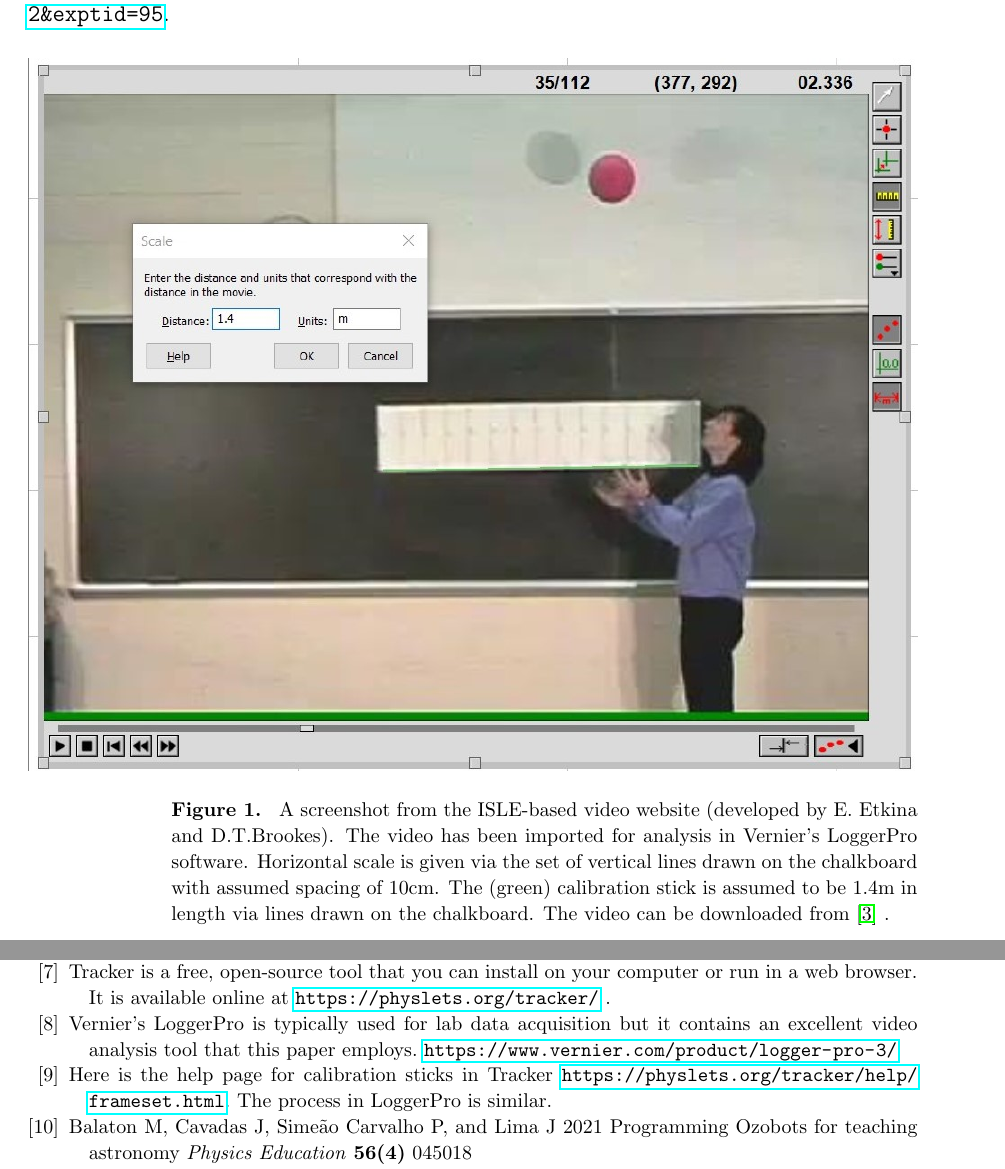
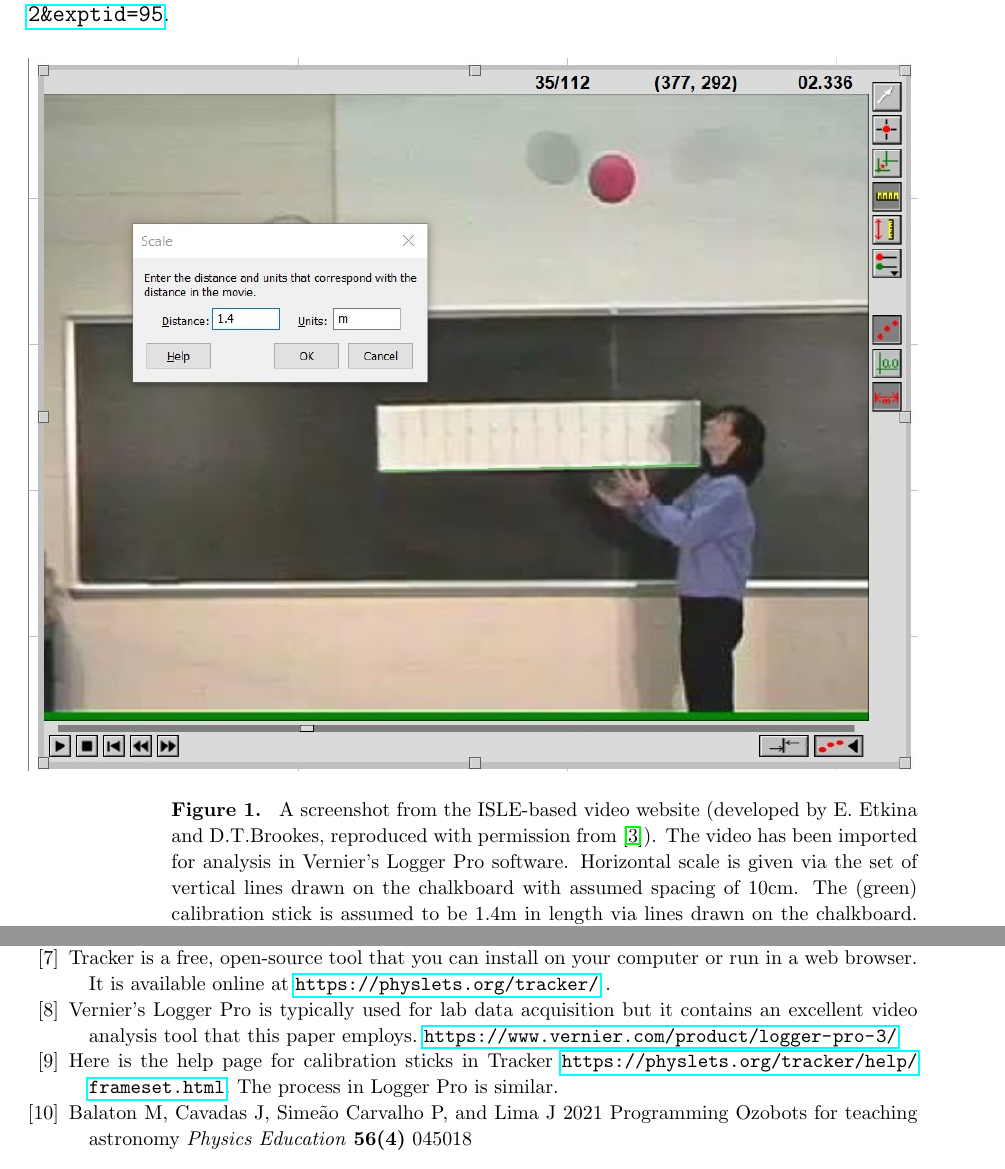
Before and after one commit to ntmoore/video_analysis_Youtube, a LaTeX paper (moving_camera_paper/make_paper/moving_camera.tex): two parts of pages 2 and 10 of 11, joined at a grey line, cut so that both start at the same text. Compiled offline with pdfLaTeX.

Commit message:
permissions updates

```diff
--- a/moving_camera_paper/make_paper/moving_camera.tex
+++ b/moving_camera_paper/make_paper/moving_camera.tex
@@ -45,8 +45,8 @@ For example, in the 2-D Projectile motion unit, one video \cite{ISLE_ball_video_
 \centering
 \includegraphics[width=\columnwidth]{figure_1_Etkina-calibration.jpg}
 \caption{
-A screenshot from the ISLE-based video website (developed by E. Etkina and D.T.Brookes).
-The video has been imported for analysis in Vernier's LoggerPro software.
+A screenshot from the ISLE-based video website (developed by E. Etkina and D.T.Brookes, reproduced with permission from \cite{ISLE_ball_video_source}).
+The video has been imported for analysis in Vernier's Logger Pro software.
 Horizontal  scale is given via the set of vertical lines drawn on the chalkboard with assumed spacing of $10$cm.
 The (green) calibration stick is assumed to be 1.4m in length via lines drawn on the chalkboard.  The video can be downloaded from \cite{ISLE_ball_video_source} .
 }
@@ -59,7 +59,7 @@ The (green) calibration stick is assumed to be 1.4m in length via lines drawn on
 %\caption{A screenshot from Peter Bohacek's Direct Measurement Videos, \cite{Bohacek_youtube_intro}. In this case, position information is given by a drawn overlay added to the video via post-processing.
 %}
 \includegraphics[width=\columnwidth]{figure_2_Rocket.png}
-\caption{A screenshot from Vernier's LoggerPro, showing the author and his children attending a rocket launch on a lazy holiday morning.  Via the analysis software, distance information is given by the length of the rocket (11 inches, from a rolled up piece of US Letter paper).  As the rocket is launched diagonally,  the yellow x-y coordinate frame is rotated to reflect and capture the rocket's one-dimensional motion.  The video is available online \cite{rocket-github}.
+\caption{A screenshot from Vernier's Logger Pro, showing the author and his children attending a rocket launch on a lazy holiday morning.  Via the analysis software, distance information is given by the length of the rocket (11 inches, from a rolled up piece of US Letter paper).  As the rocket is launched diagonally,  the yellow x-y coordinate frame is rotated to reflect and capture the rocket's one-dimensional motion.  The video is available online \cite{rocket-github}.
 }
 \label{figure-2-rocket}
 \end{figure}
@@ -94 +94,2 @@ A screenshot from LoggerPro, showing both the track of the pink ball (blue dots)
 While the ball is certainly moving across the classroom horizontally, the moving camera does not show this motion in the track of blue dots.
+The position of the ball \textit{with respect to the classroom} can be generated via vector subtraction of the ball-camera and clock-camera reference frames.  Reproduced with permission from \cite{ISLE_ball_video_source}.
@@ -129,7 +129,8 @@ So, an ethical question: ``Assuming the bear had to be removed from the tree, wa
 \centering
 \includegraphics[width=\columnwidth]{figure_6_bear-dots.jpg}
 \caption{
-A screenshot from LoggerPro, showing the position-time track for both the bear and the lower left corner of the house's left transom window. The calibration used is the trampoline's leg height of $1$m.  The calibration stick has drifted off to the left because of the movement of the camera.  The calibration length is only an estimate and should probably be back fit to the appropriate gravitational acceleration value for the bear's free-fall.
+A screenshot from Logger Pro, showing the position-time track for both the bear and the lower left corner of the house's left transom window. The calibration used is the trampoline's leg height of $1$m.  The calibration stick has drifted off to the left because of the movement of the camera.  The calibration length is only an estimate and should probably be back fit to the appropriate gravitational acceleration value for the bear's free-fall.
+Reproduced with permission from \cite{bear_video_source}
 }
 \label{bear-dots}
 \end{figure}
@@ -219,10 +220,10 @@ These videos are available as a commercial curriculum at \url{https://www.pivoti
 
 \bibitem{Tracker} Tracker is a free, open-source tool that you can install on your computer or run in a web browser.  It is available online at \url{https://physlets.org/tracker/} .
 
-\bibitem{LoggerPro} Vernier's LoggerPro is typically used for lab data acquisition but it contains an excellent video analysis tool that this paper employs.
+\bibitem{LoggerPro} Vernier's Logger Pro is typically used for lab data acquisition but it contains an excellent video analysis tool that this paper employs.
 \url{https://www.vernier.com/product/logger-pro-3/}
 
-\bibitem{calibration_stick} Here is the help page for calibration sticks in Tracker \url{https://physlets.org/tracker/help/frameset.html}.  The process in LoggerPro is similar.
+\bibitem{calibration_stick} Here is the help page for calibration sticks in Tracker \url{https://physlets.org/tracker/help/frameset.html}.  The process in Logger Pro is similar.
 
 \bibitem{tracker_planets}
 Balaton M, Cavadas J, Simeão Carvalho P, and Lima J
```
Also changed, not shown: moving_camera_paper/make_paper/moving_camera.pdf, moving_camera_paper/make_paper/moving_camera.tex (9 more changed lines), 2 other files.
